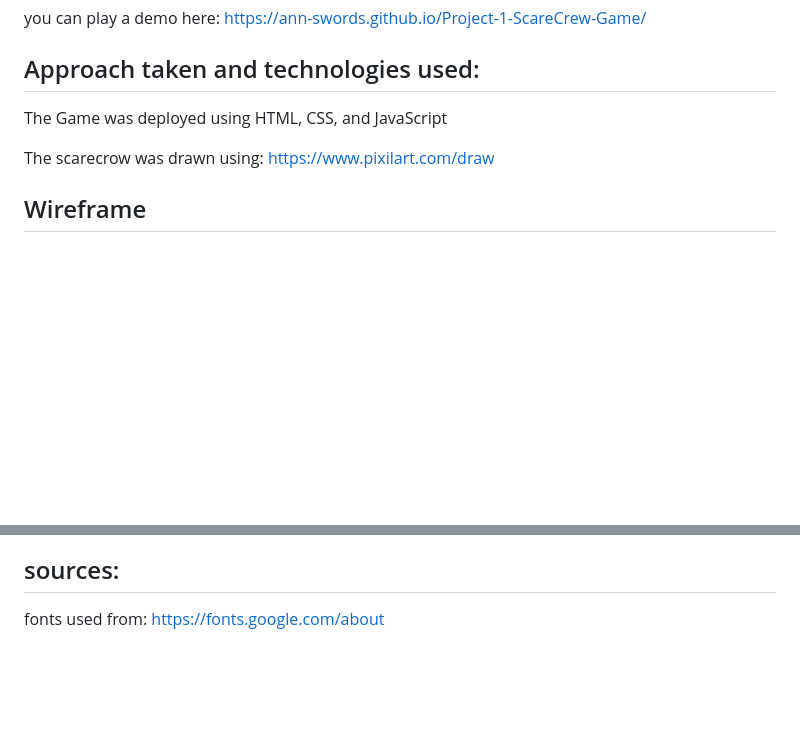
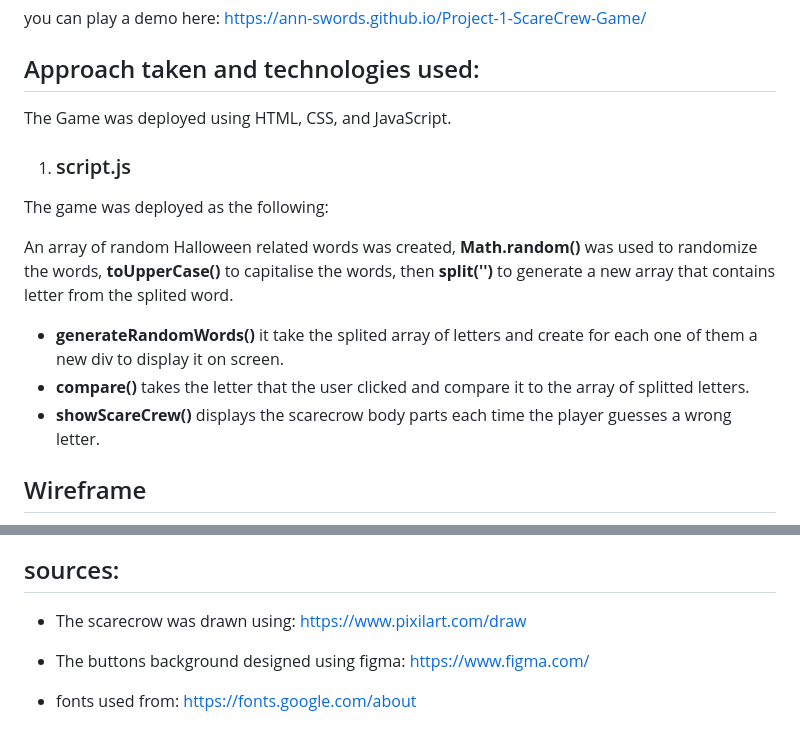
Before and after one commit to ann-swords/Project-1-ScareCrew-Game, a Markdown page: README.md, 2 parts joined by grey strips. GitHub-like rendering; blank space fills up the shorter version.

```diff
--- a/README.md
+++ b/README.md
@@ -6,9 +6,25 @@ The Scarecrow game is an alternative to the hangman game. The game is simple, th
 you can play a demo here: https://ann-swords.github.io/Project-1-ScareCrew-Game/
 
 ## Approach taken and technologies used:
-The Game was deployed using HTML, CSS, and JavaScript
+The Game was deployed using HTML, CSS, and JavaScript.
 
-The scarecrow was drawn using: https://www.pixilart.com/draw
+1. ### script.js
+The game was deployed as the following:
+
+
+An array of random Halloween related words was created, **Math.random()** was used to randomize the words, **toUpperCase()** to capitalise the words, then **split('')** to generate a new array that contains letter from the splited word.
+
+* **generateRandomWords()** it take the splited array of letters and create for each one of them a new div to display it on screen.
+* **compare()** takes the letter that the user clicked and compare it to the array of splitted letters.
+* **showScareCrew()** displays the scarecrow body parts each time the player guesses a wrong letter.
+
+
+
+
+
+
+
+
 
 
 ## Wireframe
@@ -21,3 +39,7 @@ The scarecrow was drawn using: https://www.pixilart.com/draw
 
 ## sources:
-fonts used from: https://fonts.google.com/about
+* The scarecrow was drawn using: https://www.pixilart.com/draw
+
+* The buttons background designed using figma: https://www.figma.com/
+
+* fonts used from: https://fonts.google.com/about
```
Also changed, not shown: other parts of README.md (+6 -4 lines), wireframe/letterBox.png (added).
